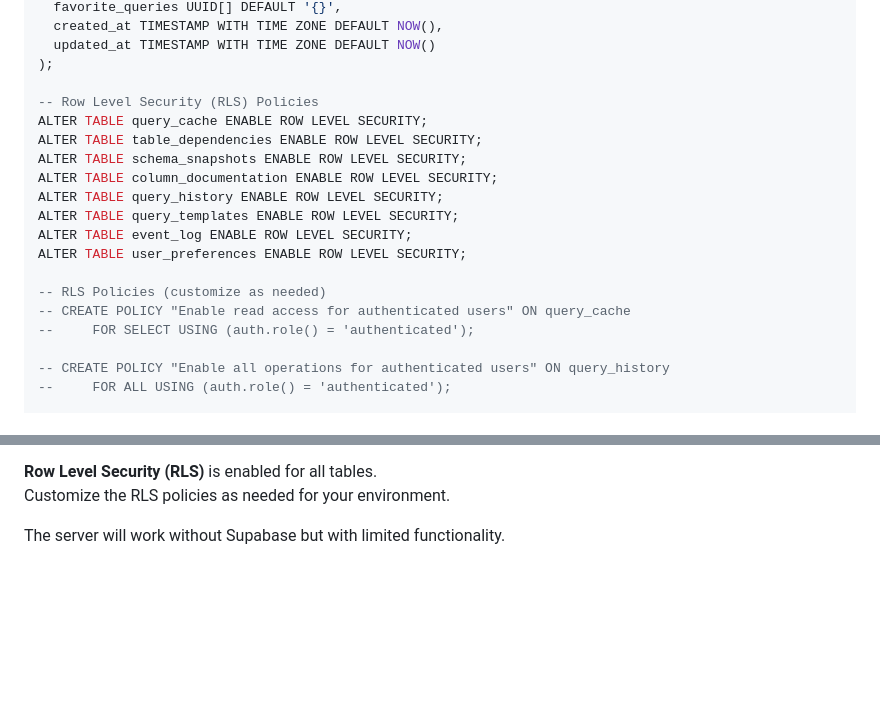
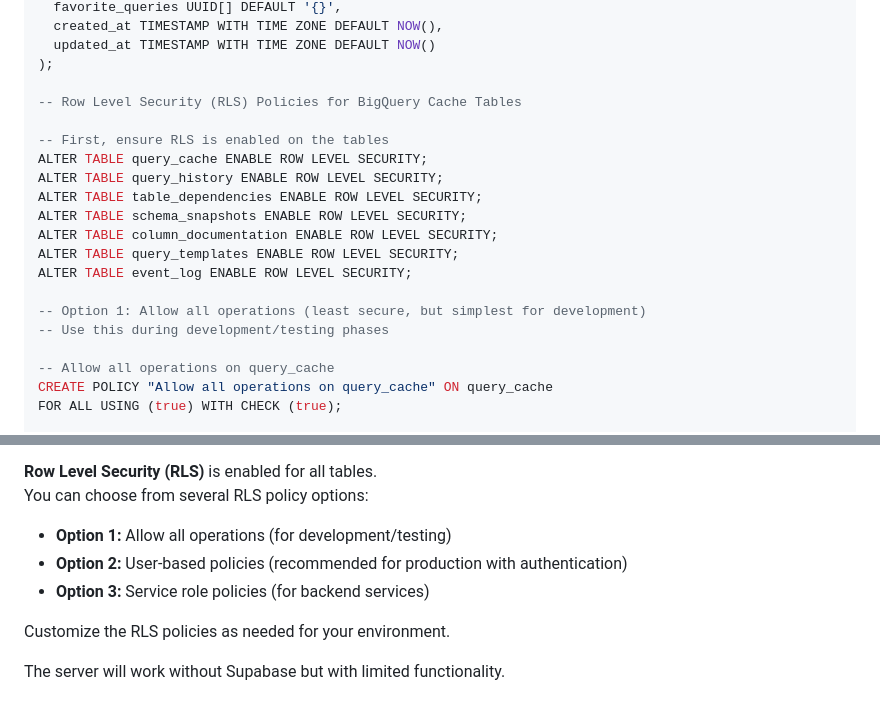
Before and after one commit to Mousten/mcp-bigquery-server, a Markdown page: README.md, 2 parts joined by grey strips. Rendered like a GitHub page; blank space fills up the shorter version.

```diff
--- a/README.md
+++ b/README.md
@@ -199,20 +199,21 @@ CREATE TABLE user_preferences (
   updated_at TIMESTAMP WITH TIME ZONE DEFAULT NOW()
 );
 
--- Row Level Security (RLS) Policies
+-- Row Level Security (RLS) Policies for BigQuery Cache Tables
+
+-- First, ensure RLS is enabled on the tables
 ALTER TABLE query_cache ENABLE ROW LEVEL SECURITY;
+ALTER TABLE query_history ENABLE ROW LEVEL SECURITY;
 ALTER TABLE table_dependencies ENABLE ROW LEVEL SECURITY;
 ALTER TABLE schema_snapshots ENABLE ROW LEVEL SECURITY;
 ALTER TABLE column_documentation ENABLE ROW LEVEL SECURITY;
-ALTER TABLE query_history ENABLE ROW LEVEL SECURITY;
 ALTER TABLE query_templates ENABLE ROW LEVEL SECURITY;
 ALTER TABLE event_log ENABLE ROW LEVEL SECURITY;
-ALTER TABLE user_preferences ENABLE ROW LEVEL SECURITY;
 
--- RLS Policies (customize as needed)
--- CREATE POLICY "Enable read access for authenticated users" ON query_cache
---     FOR SELECT USING (auth.role() = 'authenticated');
+-- Option 1: Allow all operations (least secure, but simplest for development)
+-- Use this during development/testing phases
 
--- CREATE POLICY "Enable all operations for authenticated users" ON query_history
---     FOR ALL USING (auth.role() = 'authenticated');
+-- Allow all operations on query_cache
+CREATE POLICY "Allow all operations on query_cache" ON query_cache
+FOR ALL USING (true) WITH CHECK (true);
 
@@ -261,6 +340,11 @@ $$ LANGUAGE plpgsql;
 - User preferences and settings
 
 **Row Level Security (RLS)** is enabled for all tables.
+You can choose from several RLS policy options:
+- **Option 1:** Allow all operations (for development/testing)
+- **Option 2:** User-based policies (recommended for production with authentication)
+- **Option 3:** Service role policies (for backend services)
+
 Customize the RLS policies as needed for your environment.
 
 The server will work without Supabase but with limited functionality.
```
Also changed, not shown: other parts of README.md (+80 -2 lines).
